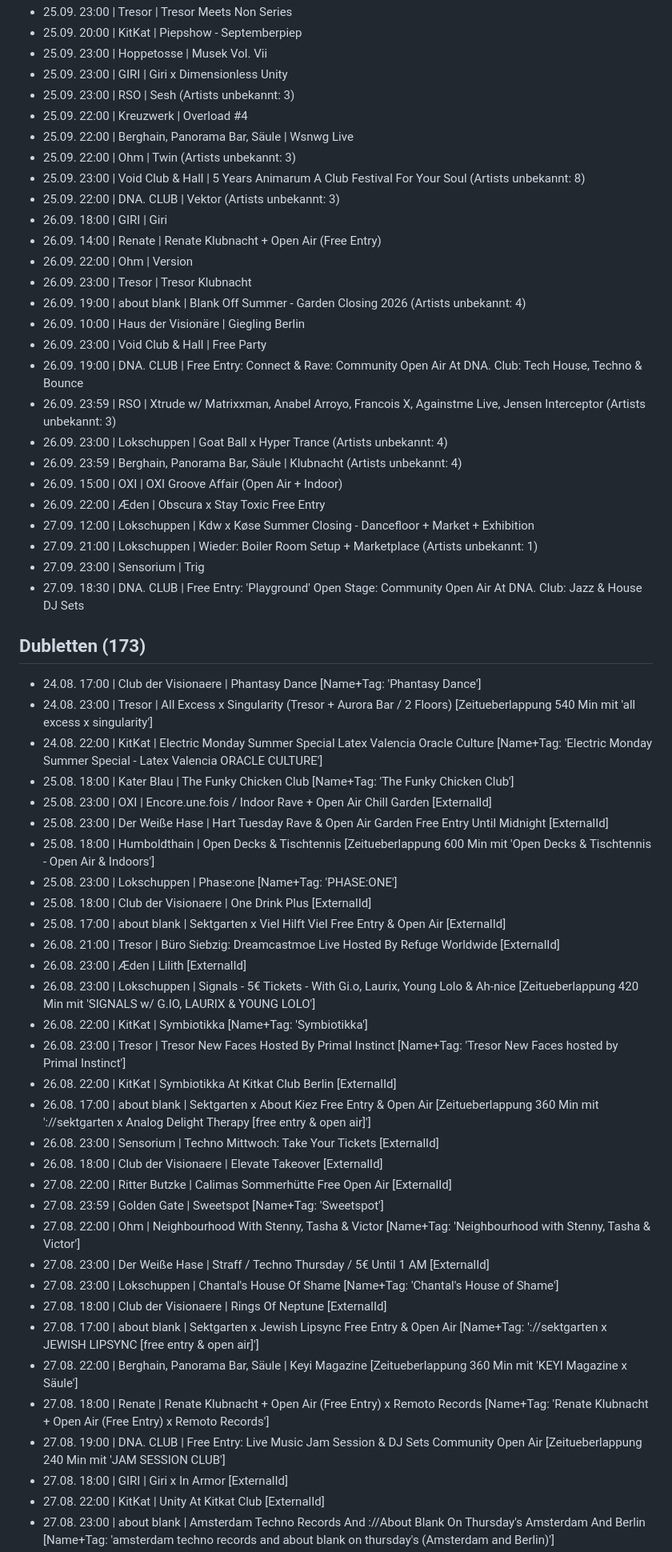
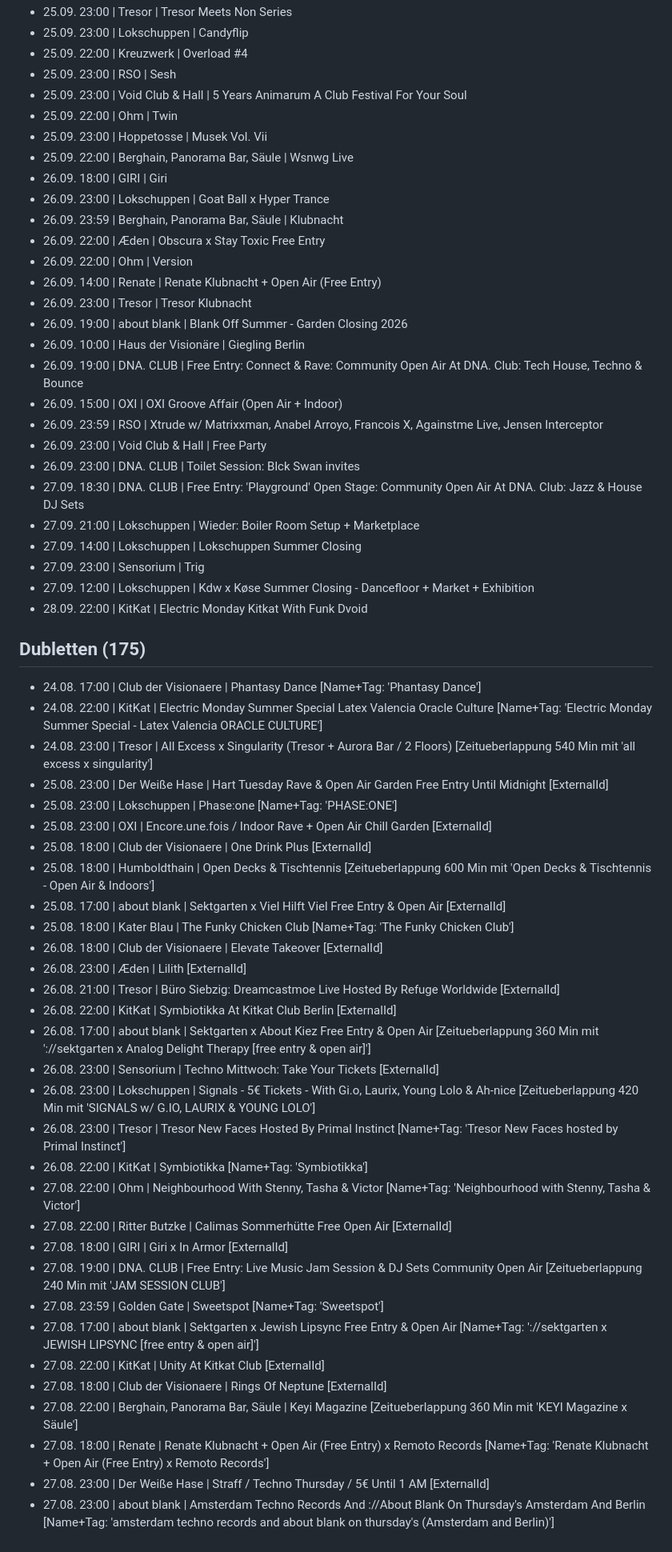
Before and after one commit to GL030/gl030-sitemap, a Markdown page: reports/import/latest.md, the part around one of its changes. Shown at 80% size. Rendered like a GitHub page.

```diff
--- a/reports/import/latest.md
+++ b/reports/import/latest.md
@@ -135,61 +136,61 @@ Fenster: 2026-08-24 bis 2026-09-28 (35 Tage) | RA-Events gesamt: 793 | ohne Venu
 - 25.09. 23:00 | Tresor | Tresor Meets Non Series
-- 25.09. 20:00 | KitKat | Piepshow - Septemberpiep
+- 25.09. 23:00 | Lokschuppen | Candyflip
+- 25.09. 22:00 | Kreuzwerk | Overload #4
+- 25.09. 23:00 | RSO | Sesh
+- 25.09. 23:00 | Void Club & Hall | 5 Years Animarum A Club Festival For Your Soul
+- 25.09. 22:00 | Ohm | Twin
 - 25.09. 23:00 | Hoppetosse | Musek Vol. Vii
-- 25.09. 23:00 | GIRI | Giri x Dimensionless Unity
-- 25.09. 23:00 | RSO | Sesh (Artists unbekannt: 3)
-- 25.09. 22:00 | Kreuzwerk | Overload #4
 - 25.09. 22:00 | Berghain, Panorama Bar, Säule | Wsnwg Live
-- 25.09. 22:00 | Ohm | Twin (Artists unbekannt: 3)
-- 25.09. 23:00 | Void Club & Hall | 5 Years Animarum A Club Festival For Your Soul (Artists unbekannt: 8)
-- 25.09. 22:00 | DNA. CLUB | Vektor (Artists unbekannt: 3)
 - 26.09. 18:00 | GIRI | Giri
+- 26.09. 23:00 | Lokschuppen | Goat Ball x Hyper Trance
+- 26.09. 23:59 | Berghain, Panorama Bar, Säule | Klubnacht
+- 26.09. 22:00 | Æden | Obscura x Stay Toxic Free Entry
+- 26.09. 22:00 | Ohm | Version
 - 26.09. 14:00 | Renate | Renate Klubnacht + Open Air (Free Entry)
-- 26.09. 22:00 | Ohm | Version
 - 26.09. 23:00 | Tresor | Tresor Klubnacht
-- 26.09. 19:00 | about blank | Blank Off Summer - Garden Closing 2026 (Artists unbekannt: 4)
+- 26.09. 19:00 | about blank | Blank Off Summer - Garden Closing 2026
 - 26.09. 10:00 | Haus der Visionäre | Giegling Berlin
+- 26.09. 19:00 | DNA. CLUB | Free Entry: Connect & Rave: Community Open Air At DNA. Club: Tech House, Techno & Bounce
+- 26.09. 15:00 | OXI | OXI Groove Affair (Open Air + Indoor)
+- 26.09. 23:59 | RSO | Xtrude w/ Matrixxman, Anabel Arroyo, Francois X, Againstme Live, Jensen Interceptor
 - 26.09. 23:00 | Void Club & Hall | Free Party
-- 26.09. 19:00 | DNA. CLUB | Free Entry: Connect & Rave: Community Open Air At DNA. Club: Tech House, Techno & Bounce
-- 26.09. 23:59 | RSO | Xtrude w/ Matrixxman, Anabel Arroyo, Francois X, Againstme Live, Jensen Interceptor (Artists unbekannt: 3)
-- 26.09. 23:00 | Lokschuppen | Goat Ball x Hyper Trance (Artists unbekannt: 4)
-- 26.09. 23:59 | Berghain, Panorama Bar, Säule | Klubnacht (Artists unbekannt: 4)
-- 26.09. 15:00 | OXI | OXI Groove Affair (Open Air + Indoor)
-- 26.09. 22:00 | Æden | Obscura x Stay Toxic Free Entry
+- 26.09. 23:00 | DNA. CLUB | Toilet Session: Blck Swan invites
+- 27.09. 18:30 | DNA. CLUB | Free Entry: 'Playground' Open Stage: Community Open Air At DNA. Club: Jazz & House DJ Sets
+- 27.09. 21:00 | Lokschuppen | Wieder: Boiler Room Setup + Marketplace
+- 27.09. 14:00 | Lokschuppen | Lokschuppen Summer Closing
+- 27.09. 23:00 | Sensorium | Trig
 - 27.09. 12:00 | Lokschuppen | Kdw x Køse Summer Closing - Dancefloor + Market + Exhibition
-- 27.09. 21:00 | Lokschuppen | Wieder: Boiler Room Setup + Marketplace (Artists unbekannt: 1)
-- 27.09. 23:00 | Sensorium | Trig
-- 27.09. 18:30 | DNA. CLUB | Free Entry: 'Playground' Open Stage: Community Open Air At DNA. Club: Jazz & House DJ Sets
+- 28.09. 22:00 | KitKat | Electric Monday Kitkat With Funk Dvoid
 
-## Dubletten (173)
+## Dubletten (175)
 - 24.08. 17:00 | Club der Visionaere | Phantasy Dance [Name+Tag: 'Phantasy Dance']
+- 24.08. 22:00 | KitKat | Electric Monday Summer Special Latex Valencia Oracle Culture [Name+Tag: 'Electric Monday Summer Special - Latex Valencia ORACLE CULTURE']
 - 24.08. 23:00 | Tresor | All Excess x Singularity (Tresor + Aurora Bar / 2 Floors) [Zeitueberlappung 540 Min mit 'all excess x singularity']
-- 24.08. 22:00 | KitKat | Electric Monday Summer Special Latex Valencia Oracle Culture [Name+Tag: 'Electric Monday Summer Special - Latex Valencia ORACLE CULTURE']
+- 25.08. 23:00 | Der Weiße Hase | Hart Tuesday Rave & Open Air Garden Free Entry Until Midnight [ExternalId]
+- 25.08. 23:00 | Lokschuppen | Phase:one [Name+Tag: 'PHASE:ONE']
+- 25.08. 23:00 | OXI | Encore.une.fois / Indoor Rave + Open Air Chill Garden [ExternalId]
+- 25.08. 18:00 | Club der Visionaere | One Drink Plus [ExternalId]
+- 25.08. 18:00 | Humboldthain | Open Decks & Tischtennis [Zeitueberlappung 600 Min mit 'Open Decks & Tischtennis - Open Air & Indoors']
+- 25.08. 17:00 | about blank | Sektgarten x Viel Hilft Viel Free Entry & Open Air [ExternalId]
 - 25.08. 18:00 | Kater Blau | The Funky Chicken Club [Name+Tag: 'The Funky Chicken Club']
-- 25.08. 23:00 | OXI | Encore.une.fois / Indoor Rave + Open Air Chill Garden [ExternalId]
-- 25.08. 23:00 | Der Weiße Hase | Hart Tuesday Rave & Open Air Garden Free Entry Until Midnight [ExternalId]
-- 25.08. 18:00 | Humboldthain | Open Decks & Tischtennis [Zeitueberlappung 600 Min mit 'Open Decks & Tischtennis - Open Air & Indoors']
-- 25.08. 23:00 | Lokschuppen | Phase:one [Name+Tag: 'PHASE:ONE']
-- 25.08. 18:00 | Club der Visionaere | One Drink Plus [ExternalId]
-- 25.08. 17:00 | about blank | Sektgarten x Viel Hilft Viel Free Entry & Open Air [ExternalId]
+- 26.08. 18:00 | Club der Visionaere | Elevate Takeover [ExternalId]
+- 26.08. 23:00 | Æden | Lilith [ExternalId]
 - 26.08. 21:00 | Tresor | Büro Siebzig: Dreamcastmoe Live Hosted By Refuge Worldwide [ExternalId]
-- 26.08. 23:00 | Æden | Lilith [ExternalId]
-- 26.08. 23:00 | Lokschuppen | Signals - 5€ Tickets - With Gi.o, Laurix, Young Lolo & Ah-nice [Zeitueberlappung 420 Min mit 'SIGNALS w/ G.IO, LAURIX & YOUNG LOLO']
-- 26.08. 22:00 | KitKat | Symbiotikka [Name+Tag: 'Symbiotikka']
-- 26.08. 23:00 | Tresor | Tresor New Faces Hosted By Primal Instinct [Name+Tag: 'Tresor New Faces hosted by Primal Instinct']
 - 26.08. 22:00 | KitKat | Symbiotikka At Kitkat Club Berlin [ExternalId]
 - 26.08. 17:00 | about blank | Sektgarten x About Kiez Free Entry & Open Air [Zeitueberlappung 360 Min mit '://sektgarten x Analog Delight Therapy [free entry & open air]']
 - 26.08. 23:00 | Sensorium | Techno Mittwoch: Take Your Tickets [ExternalId]
-- 26.08. 18:00 | Club der Visionaere | Elevate Takeover [ExternalId]
+- 26.08. 23:00 | Lokschuppen | Signals - 5€ Tickets - With Gi.o, Laurix, Young Lolo & Ah-nice [Zeitueberlappung 420 Min mit 'SIGNALS w/ G.IO, LAURIX & YOUNG LOLO']
+- 26.08. 23:00 | Tresor | Tresor New Faces Hosted By Primal Instinct [Name+Tag: 'Tresor New Faces hosted by Primal Instinct']
+- 26.08. 22:00 | KitKat | Symbiotikka [Name+Tag: 'Symbiotikka']
+- 27.08. 22:00 | Ohm | Neighbourhood With Stenny, Tasha & Victor [Name+Tag: 'Neighbourhood with Stenny, Tasha & Victor']
 - 27.08. 22:00 | Ritter Butzke | Calimas Sommerhütte Free Open Air [ExternalId]
+- 27.08. 18:00 | GIRI | Giri x In Armor [ExternalId]
+- 27.08. 19:00 | DNA. CLUB | Free Entry: Live Music Jam Session & DJ Sets Community Open Air [Zeitueberlappung 240 Min mit 'JAM SESSION CLUB']
 - 27.08. 23:59 | Golden Gate | Sweetspot [Name+Tag: 'Sweetspot']
-- 27.08. 22:00 | Ohm | Neighbourhood With Stenny, Tasha & Victor [Name+Tag: 'Neighbourhood with Stenny, Tasha & Victor']
-- 27.08. 23:00 | Der Weiße Hase | Straff / Techno Thursday / 5€ Until 1 AM [ExternalId]
-- 27.08. 23:00 | Lokschuppen | Chantal's House Of Shame [Name+Tag: 'Chantal's House of Shame']
+- 27.08. 17:00 | about blank | Sektgarten x Jewish Lipsync Free Entry & Open Air [Name+Tag: '://sektgarten x JEWISH LIPSYNC [free entry & open air]']
+- 27.08. 22:00 | KitKat | Unity At Kitkat Club [ExternalId]
 - 27.08. 18:00 | Club der Visionaere | Rings Of Neptune [ExternalId]
-- 27.08. 17:00 | about blank | Sektgarten x Jewish Lipsync Free Entry & Open Air [Name+Tag: '://sektgarten x JEWISH LIPSYNC [free entry & open air]']
 - 27.08. 22:00 | Berghain, Panorama Bar, Säule | Keyi Magazine [Zeitueberlappung 360 Min mit 'KEYI Magazine x Säule']
 - 27.08. 18:00 | Renate | Renate Klubnacht + Open Air (Free Entry) x Remoto Records [Name+Tag: 'Renate Klubnacht + Open Air (Free Entry) x Remoto Records']
-- 27.08. 19:00 | DNA. CLUB | Free Entry: Live Music Jam Session & DJ Sets Community Open Air [Zeitueberlappung 240 Min mit 'JAM SESSION CLUB']
-- 27.08. 18:00 | GIRI | Giri x In Armor [ExternalId]
-- 27.08. 22:00 | KitKat | Unity At Kitkat Club [ExternalId]
+- 27.08. 23:00 | Der Weiße Hase | Straff / Techno Thursday / 5€ Until 1 AM [ExternalId]
 - 27.08. 23:00 | about blank | Amsterdam Techno Records And ://About Blank On Thursday's Amsterdam And Berlin [Name+Tag: 'amsterdam techno records and about blank on thursday's (Amsterdam and Berlin)']
```
Also changed, not shown: other parts of reports/import/latest.md (+171 -167 lines).
